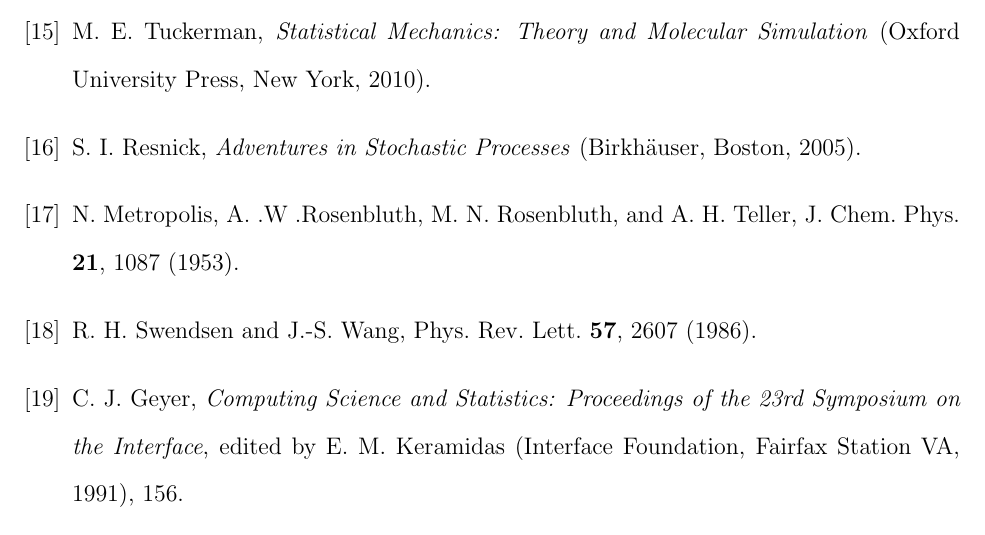
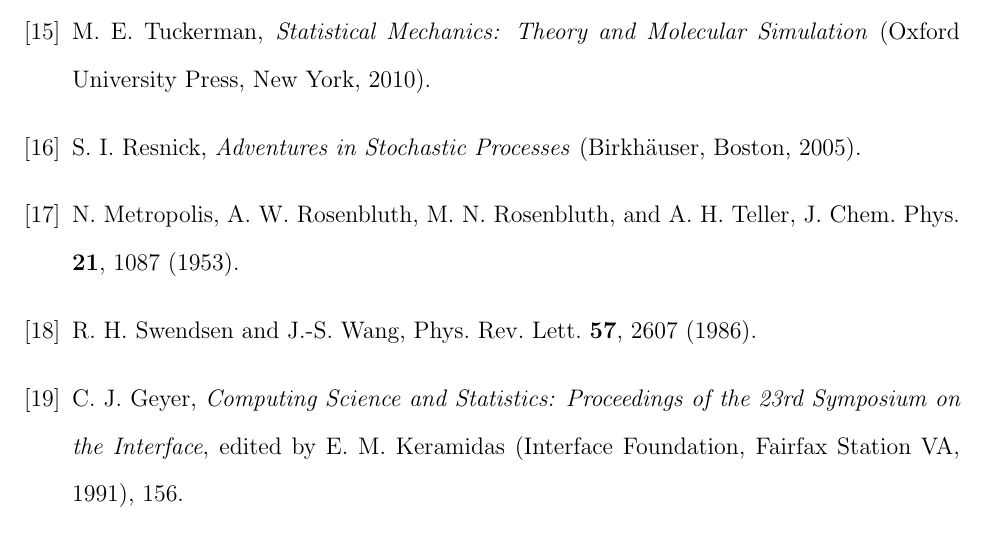
Before and after one commit to kocitomas/PhDThesis, a LaTeX thesis (koci_tomas_201607_phd.tex, which reads References.tex): part of page 58 of 59, cut so that both start at the same text. Compiled offline with pdfLaTeX.

Commit message:
minor fixes

```diff
--- a/References.tex
+++ b/References.tex
@@ -66,7 +66,7 @@
 
 %%%%%%%%%% Metropolis Criterion %%%%%%%%%%%%%%
 \bibitem{Metropolis1953}
-N.~Metropolis, A.~.W~.Rosenbluth, M.~N.~Rosenbluth, and A.~H.~Teller,   J.~Chem.\ Phys.\
+N.~Metropolis, A.~W.~Rosenbluth, M.~N.~Rosenbluth, and A.~H.~Teller,   J.~Chem.\ Phys.\
 \textbf{21}, 1087 (1953).
 
 %%%%%%%%%% Parallel Tempering %%%%%%%%%%%%%%%
```
Also changed, not shown: koci_tomas_201607_phd.pdf, References.tex (2 more changed lines), 3 other files.
